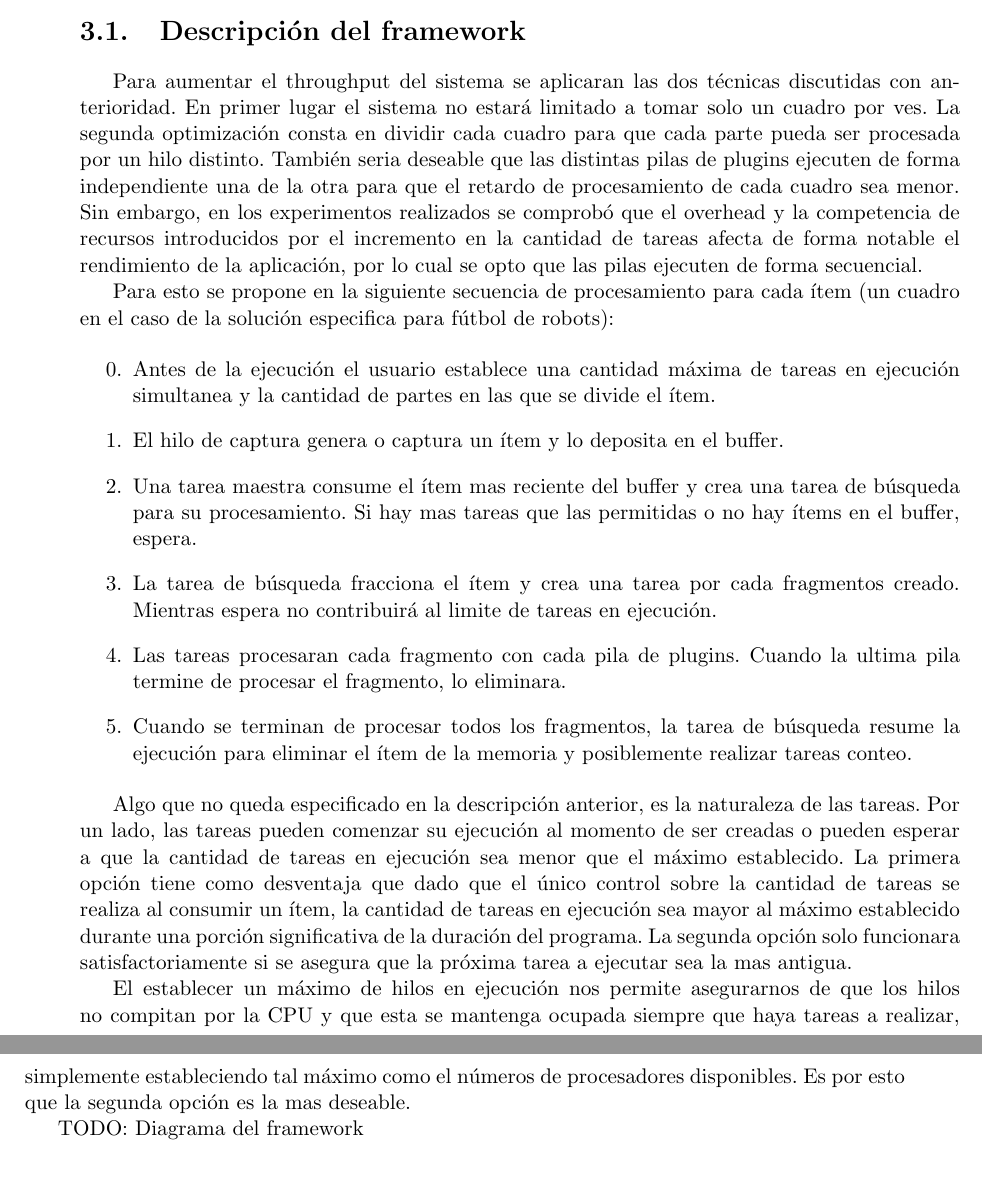
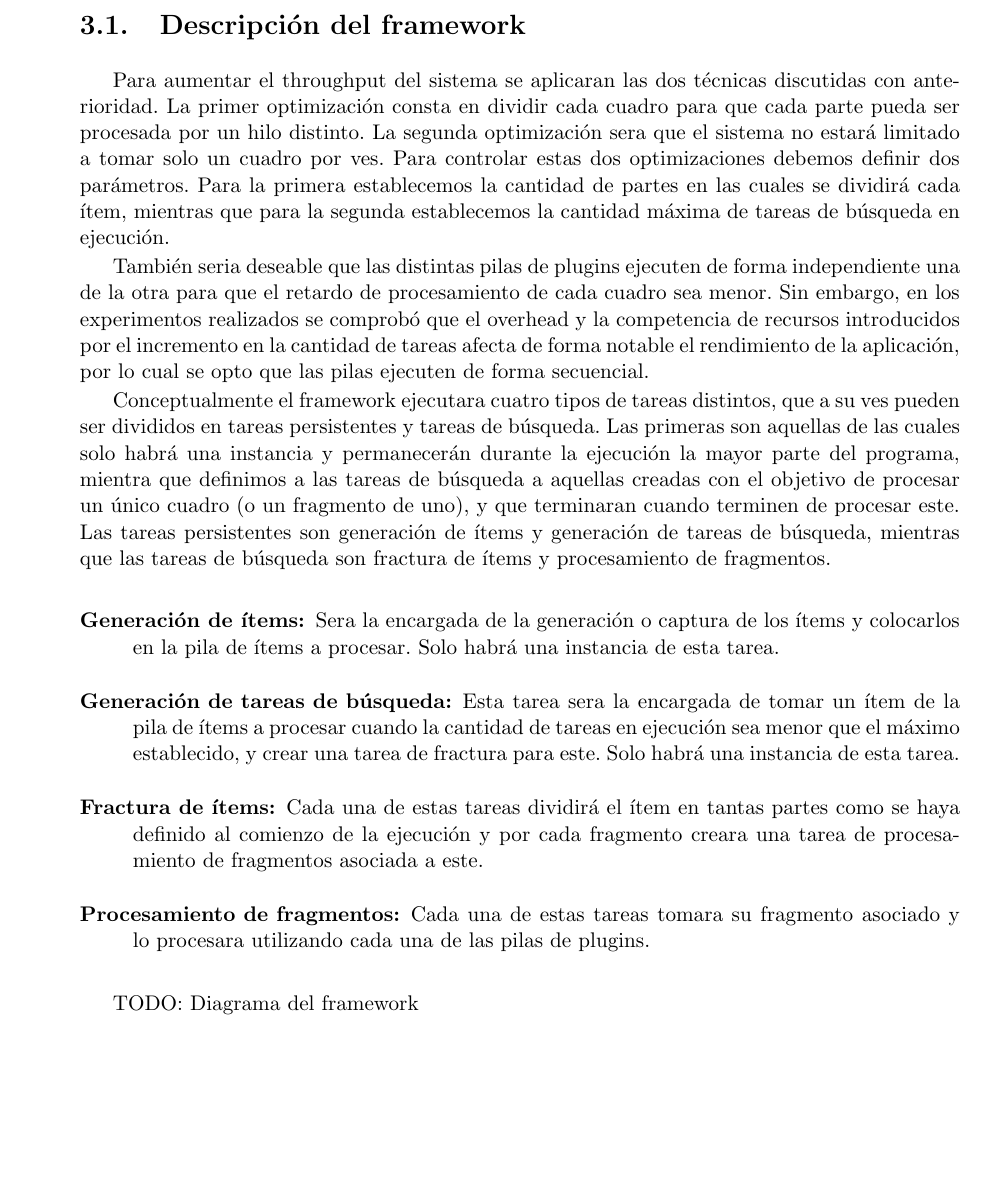
Before and after one commit to dracometallium/tesis-lic2, a LaTeX thesis (tesis.tex, which reads tex/framework.tex): two parts of pages 9 and 10 of 17 before the commit and part of page 9 of 17 after it, the two joined at a grey line, cut so that both start at the same text, the shorter picture padded with empty space. Compiled offline with pdfLaTeX.

Commit message:
Cambiamos vida del ítem por explicación tareas.

```diff
--- a/tex/framework.tex
+++ b/tex/framework.tex
@@ -3,60 +3,51 @@
 \section{Descripción del framework}
 
 Para aumentar el throughput del sistema se aplicaran las dos técnicas discutidas
-con anterioridad. En primer lugar el sistema no estará limitado a tomar solo un
-cuadro por ves. La segunda optimización consta en dividir cada cuadro para que
-cada parte pueda ser procesada por un hilo distinto. También seria deseable que
-las distintas pilas de plugins ejecuten de forma independiente una de la otra
-para que el retardo de procesamiento de cada cuadro sea menor. Sin embargo, en
-los experimentos realizados se comprobó que el overhead y la competencia de
-recursos introducidos por el incremento en la cantidad de tareas afecta de forma
-notable el rendimiento de la aplicación, por lo cual se opto que las pilas
-ejecuten de forma secuencial.
+con anterioridad. La primer optimización consta en dividir cada cuadro para que
+cada parte pueda ser procesada por un hilo distinto. La segunda optimización
+sera que el sistema no estará limitado a tomar solo un cuadro por ves. Para
+controlar estas dos optimizaciones debemos definir dos parámetros. Para la
+primera establecemos la cantidad de partes en las cuales se dividirá cada ítem,
+mientras que para la segunda establecemos la cantidad máxima de tareas de
+búsqueda en ejecución.
 
-Para esto se propone en la siguiente secuencia de procesamiento para cada ítem
-(un cuadro en el caso de la solución especifica para fútbol de robots):
+También seria deseable que las distintas pilas de plugins ejecuten de forma
+independiente una de la otra para que el retardo de procesamiento de cada cuadro
+sea menor. Sin embargo, en los experimentos realizados se comprobó que el
+overhead y la competencia de recursos introducidos por el incremento en la
+cantidad de tareas afecta de forma notable el rendimiento de la aplicación, por
+lo cual se opto que las pilas ejecuten de forma secuencial.
 
-\begin{enumerate}
+Conceptualmente el framework ejecutara cuatro tipos de tareas distintos, que a
+su ves pueden ser divididos en tareas persistentes y tareas de búsqueda. Las
+primeras son aquellas de las cuales solo habrá una instancia y permanecerán
+durante la ejecución la mayor parte del programa, mientra que definimos a las
+tareas de búsqueda a aquellas creadas con el objetivo de procesar un único
+cuadro (o un fragmento de uno), y que terminaran cuando terminen de procesar
+este. Las tareas persistentes son generación de ítems y generación de tareas de
+búsqueda, mientras que las tareas de búsqueda son fractura de ítems y
+procesamiento de fragmentos.
 
-\setcounter{enumi}{-1}
+\begin{description}
 
-\item	Antes de la ejecución el usuario establece una cantidad máxima de tareas
-	en ejecución simultanea y la cantidad de partes en las que se divide el
-	ítem.
+\item[Generación de ítems:] Sera la encargada de la generación o captura de los
+	ítems y colocarlos en la pila de ítems a procesar. Solo habrá una
+	instancia de esta tarea.
 
-\item	El hilo de captura genera o captura un ítem y lo deposita en el buffer.
+\item[Generación de tareas de búsqueda:] Esta tarea sera la encargada de tomar
+	un ítem de la pila de ítems a procesar cuando la cantidad de tareas en
+	ejecución sea menor que el máximo establecido, y crear una tarea de
+	fractura para este. Solo habrá una instancia de esta tarea.
 
-\item	Una tarea maestra consume el ítem mas reciente del buffer y crea una
-	tarea de búsqueda para su procesamiento. Si hay mas tareas que las
-	permitidas o no hay ítems en el buffer, espera.
+\item[Fractura de ítems:] Cada una de estas tareas dividirá el ítem en tantas
+	partes como se haya definido al comienzo de la ejecución y por cada
+	fragmento creara una tarea de procesamiento de fragmentos asociada a
+	este.
 
-\item	La tarea de búsqueda fracciona el ítem y crea una tarea por cada
-	fragmentos creado. Mientras espera no contribuirá al limite de tareas en
-	ejecución.
+\item[Procesamiento de fragmentos:] Cada una de estas tareas tomara su fragmento
+	asociado y lo procesara utilizando cada una de las pilas de plugins.
 
-\item	Las tareas procesaran cada fragmento con cada pila de plugins. Cuando la
-	ultima pila termine de procesar el fragmento, lo eliminara.
-
-\item	Cuando se terminan de procesar todos los fragmentos, la tarea de
-	búsqueda resume la ejecución para eliminar el ítem de la memoria y
-	posiblemente realizar tareas conteo.
-
-\end{enumerate}
-
-Algo que no queda especificado en la descripción anterior, es la naturaleza de
-las tareas. Por un lado, las tareas pueden comenzar su ejecución al momento de
-ser creadas o pueden esperar a que la cantidad de tareas en ejecución sea menor
-que el máximo establecido. La primera opción tiene como desventaja que dado que
-el único control sobre la cantidad de tareas se realiza al consumir un ítem, la
-cantidad de tareas en ejecución sea mayor al máximo establecido durante una
-porción significativa de la duración del programa. La segunda opción solo
-funcionara satisfactoriamente si se asegura que la próxima tarea a ejecutar sea
-la mas antigua.
-
-El establecer un máximo de hilos en ejecución nos permite asegurarnos de que los
-hilos no compitan por la CPU y que esta se mantenga ocupada siempre que haya
-tareas a realizar, simplemente estableciendo tal máximo como el números de
-procesadores disponibles. Es por esto que la segunda opción es la mas deseable.
+\end{description}
 
 TODO: Diagrama del framework
 
```
